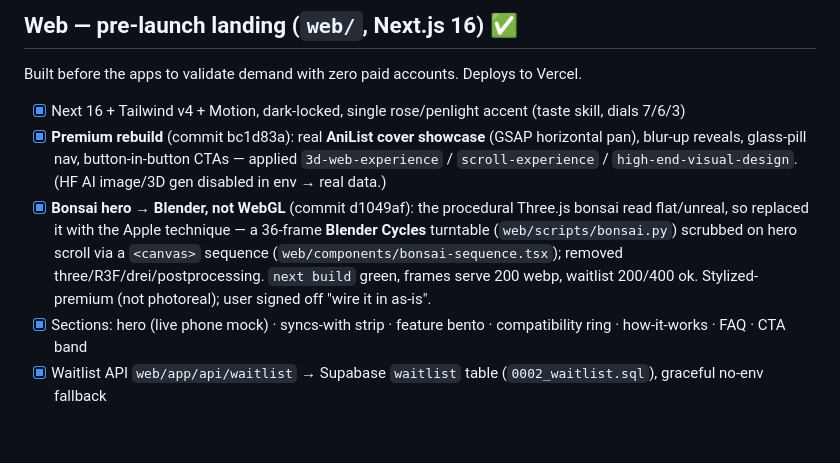
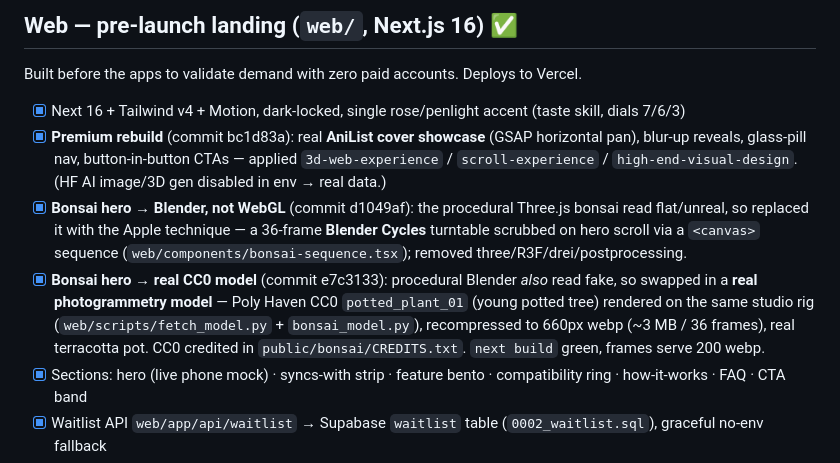
Before and after one commit to fronkt/oshi, a Markdown page: tasks/todo.md, the part around the change. Drawn GitHub-style; blank space fills up the shorter version.

```diff
--- a/tasks/todo.md
+++ b/tasks/todo.md
@@ -34,7 +34,8 @@ Source of truth for scope: [`SPEC.md`](../SPEC.md). Decisions locked via grillin
 Built before the apps to validate demand with zero paid accounts. Deploys to Vercel.
 - [x] Next 16 + Tailwind v4 + Motion, dark-locked, single rose/penlight accent (taste skill, dials 7/6/3)
 - [x] **Premium rebuild** (commit bc1d83a): real **AniList cover showcase** (GSAP horizontal pan), blur-up reveals, glass-pill nav, button-in-button CTAs — applied `3d-web-experience` / `scroll-experience` / `high-end-visual-design`. (HF AI image/3D gen disabled in env → real data.)
-- [x] **Bonsai hero → Blender, not WebGL** (commit d1049af): the procedural Three.js bonsai read flat/unreal, so replaced it with the Apple technique — a 36-frame **Blender Cycles** turntable (`web/scripts/bonsai.py`) scrubbed on hero scroll via a `<canvas>` sequence (`web/components/bonsai-sequence.tsx`); removed three/R3F/drei/postprocessing. `next build` green, frames serve 200 webp, waitlist 200/400 ok. Stylized-premium (not photoreal); user signed off "wire it in as-is".
+- [x] **Bonsai hero → Blender, not WebGL** (commit d1049af): the procedural Three.js bonsai read flat/unreal, so replaced it with the Apple technique — a 36-frame **Blender Cycles** turntable scrubbed on hero scroll via a `<canvas>` sequence (`web/components/bonsai-sequence.tsx`); removed three/R3F/drei/postprocessing.
+- [x] **Bonsai hero → real CC0 model** (commit e7c3133): procedural Blender *also* read fake, so swapped in a **real photogrammetry model** — Poly Haven CC0 `potted_plant_01` (young potted tree) rendered on the same studio rig (`web/scripts/fetch_model.py` + `bonsai_model.py`), recompressed to 660px webp (~3 MB / 36 frames), real terracotta pot. CC0 credited in `public/bonsai/CREDITS.txt`. `next build` green, frames serve 200 webp.
 - [x] Sections: hero (live phone mock) · syncs-with strip · feature bento · compatibility ring · how-it-works · FAQ · CTA band
 - [x] Waitlist API `web/app/api/waitlist` → Supabase `waitlist` table (`0002_waitlist.sql`), graceful no-env fallback
 - [x] `next build` green; runtime smoke (200 + API ok); zero em-dashes, eyebrow budget respected
```
Also changed, not shown: tasks/lessons.md (+18 -0 lines).
